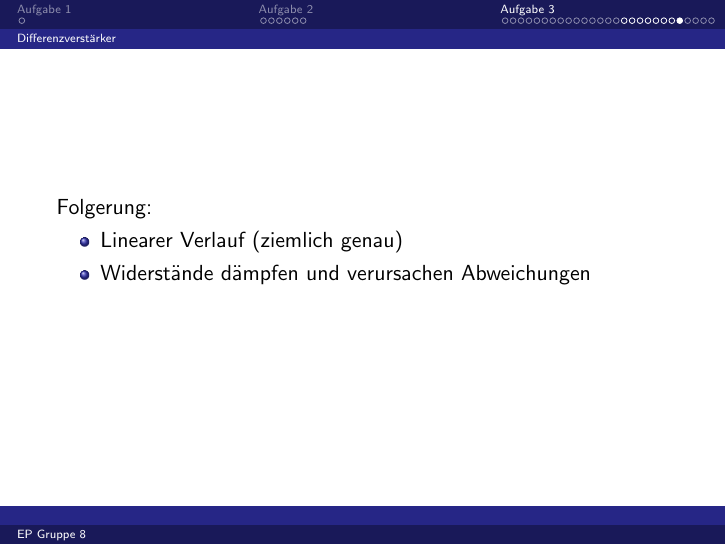
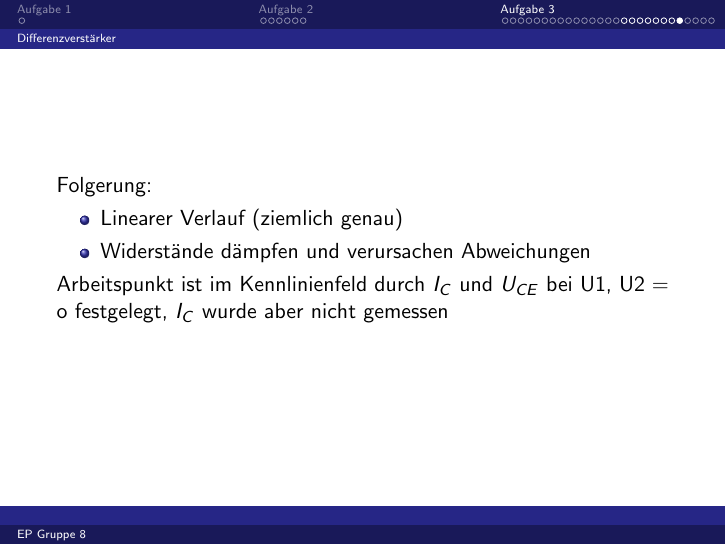
Before and after one commit to vale/ep, LaTeX slides (03/praesentation/praesentation.tex): page 31 of 35. Compiled offline with pdfLaTeX.

Commit message:
letzten teil eingefügt

```diff
--- a/03/praesentation/praesentation.tex
+++ b/03/praesentation/praesentation.tex
@@ -284,6 +284,7 @@ Folgerung:\\
 \item Linearer Verlauf (ziemlich genau)
 \item Widerstände dämpfen und verursachen Abweichungen
 \end{itemize}
+Arbeitspunkt ist im Kennlinienfeld durch $I_C$ und $U_{CE}$ bei U1, U2 = o festgelegt, $I_C$ wurde aber nicht gemessen
 \end{frame}
 \subsection{Differenzverstärker mit Konstantstromquelle}
 \begin{frame}
```
Also changed, not shown: 02/daten/Messdaten/plots/Aufgabe2Bodediagramm_tief_gain_lines.png (deleted), 03/praesentation/praesentation.pdf.
